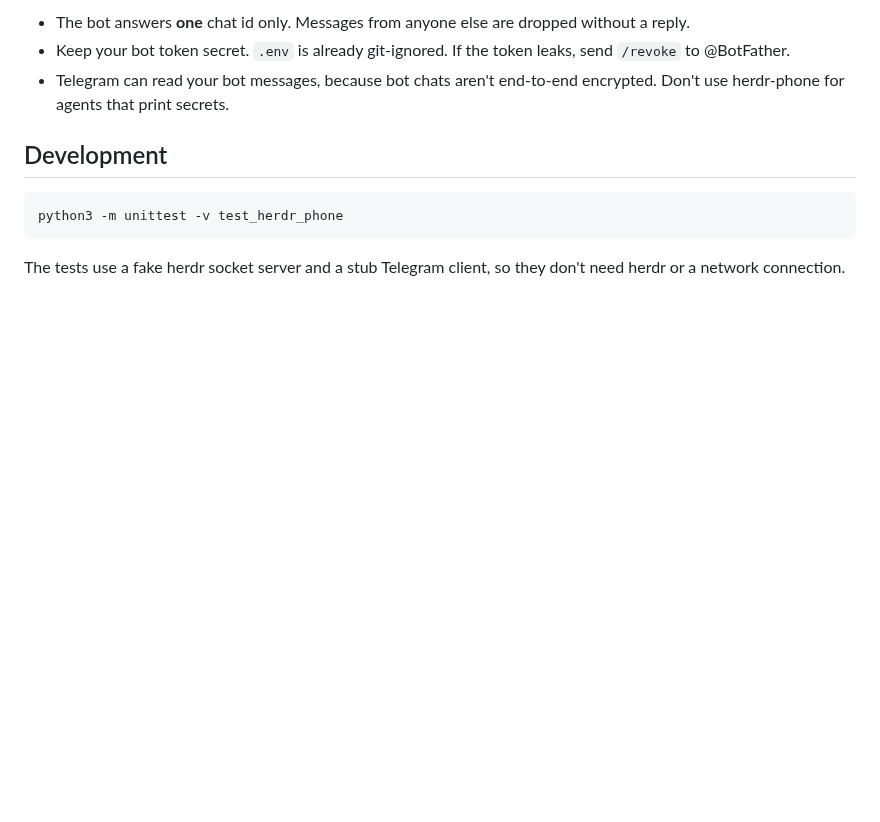
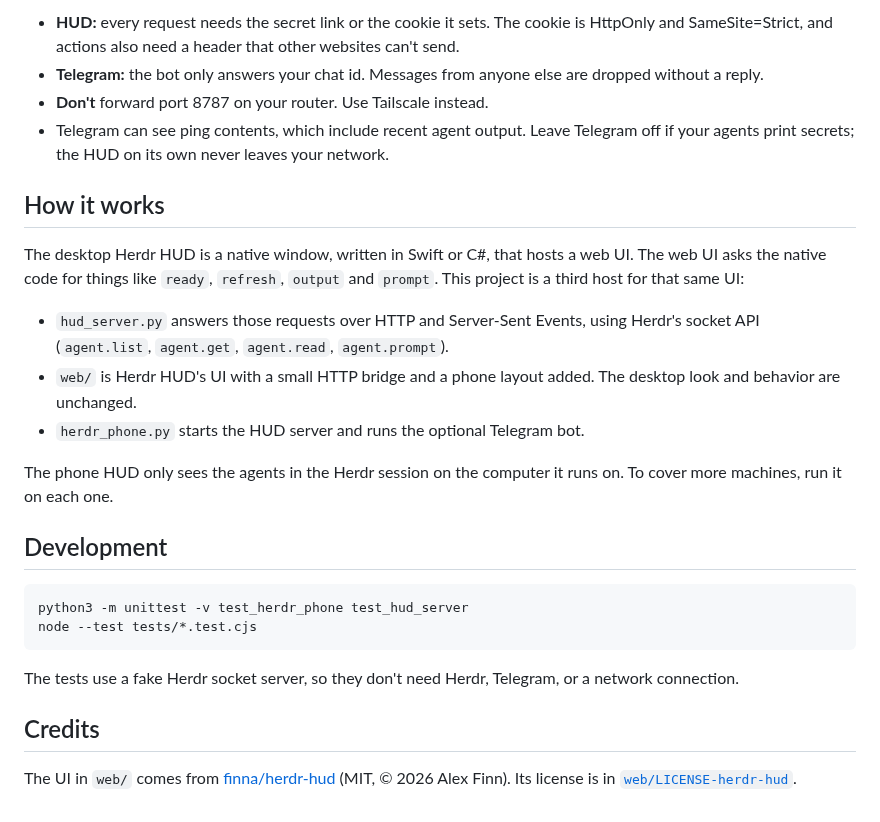
Before and after one commit to Saj8292008/Vibe-coding-, a Markdown page: README.md, the part around one of its changes. Drawn GitHub-style; blank space fills up the shorter version.

````diff
--- a/README.md
+++ b/README.md
@@ -114,12 +109,28 @@ Whoever controls the bot can type into your terminals. Keep these points in mind
 
-- The bot answers **one** chat id only. Messages from anyone else are dropped without a reply.
-- Keep your bot token secret. `.env` is already git-ignored. If the token leaks, send `/revoke` to @BotFather.
-- Telegram can read your bot messages, because bot chats aren't end-to-end encrypted. Don't use herdr-phone for agents that print secrets.
+- **HUD:** every request needs the secret link or the cookie it sets. The cookie is HttpOnly and SameSite=Strict, and actions also need a header that other websites can't send.
+- **Telegram:** the bot only answers your chat id. Messages from anyone else are dropped without a reply.
+- **Don't** forward port 8787 on your router. Use Tailscale instead.
+- Telegram can see ping contents, which include recent agent output. Leave Telegram off if your agents print secrets; the HUD on its own never leaves your network.
+
+## How it works
+
+The desktop Herdr HUD is a native window, written in Swift or C#, that hosts a web UI. The web UI asks the native code for things like `ready`, `refresh`, `output` and `prompt`. This project is a third host for that same UI:
+
+- `hud_server.py` answers those requests over HTTP and Server-Sent Events, using Herdr's socket API (`agent.list`, `agent.get`, `agent.read`, `agent.prompt`).
+- `web/` is Herdr HUD's UI with a small HTTP bridge and a phone layout added. The desktop look and behavior are unchanged.
+- `herdr_phone.py` starts the HUD server and runs the optional Telegram bot.
+
+The phone HUD only sees the agents in the Herdr session on the computer it runs on. To cover more machines, run it on each one.
 
 ## Development
 
 ```bash
-python3 -m unittest -v test_herdr_phone
+python3 -m unittest -v test_herdr_phone test_hud_server
+node --test tests/*.test.cjs
 ```
 
-The tests use a fake herdr socket server and a stub Telegram client, so they don't need herdr or a network connection.
+The tests use a fake Herdr socket server, so they don't need Herdr, Telegram, or a network connection.
+
+## Credits
+
+The UI in `web/` comes from [finna/herdr-hud](https://github.com/finna/herdr-hud) (MIT, © 2026 Alex Finn). Its license is in [`web/LICENSE-herdr-hud`](web/LICENSE-herdr-hud).
````
Also changed, not shown: other parts of README.md (+75 -80 lines), assets/phone-chat.png (added), assets/phone-roster.png (added), web/icon-180.png (added), 16 other files.
